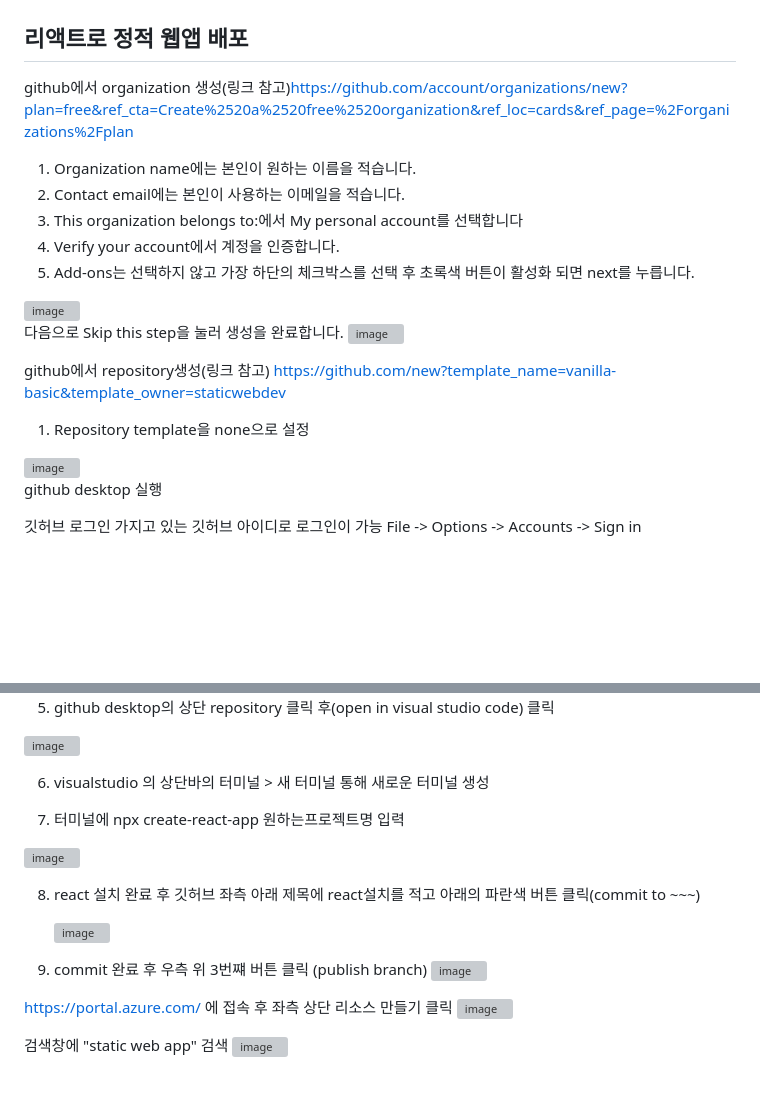
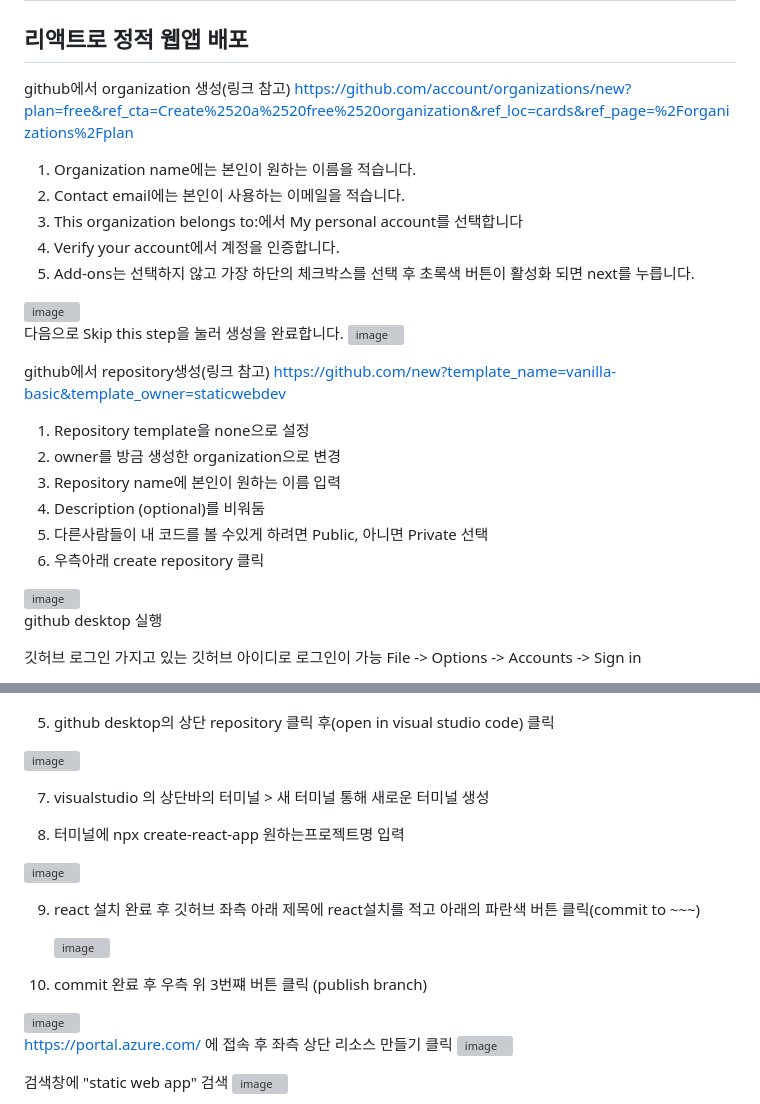
Before and after one commit to hackersground-kr/hg-uiseonggarlicham, a Markdown page: README.md, 2 parts joined by grey strips. Rendered like a GitHub page; blank space fills up the shorter version; grey boxes are pictures that could not be loaded.

```diff
--- a/README.md
+++ b/README.md
@@ -40,7 +40,7 @@
 
 ## 리액트로 정적 웹앱 배포
 
-github에서 organization 생성(링크 참고)https://github.com/account/organizations/new?plan=free&ref_cta=Create%2520a%2520free%2520organization&ref_loc=cards&ref_page=%2Forganizations%2Fplan
+github에서 organization 생성(링크 참고) https://github.com/account/organizations/new?plan=free&ref_cta=Create%2520a%2520free%2520organization&ref_loc=cards&ref_page=%2Forganizations%2Fplan
 
 1. Organization name에는 본인이 원하는 이름을 적습니다.
 2. Contact email에는 본인이 사용하는 이메일을 적습니다.
@@ -58,6 +58,11 @@ github에서 repository생성(링크 참고)
 https://github.com/new?template_name=vanilla-basic&template_owner=staticwebdev
 
 1. Repository template을 none으로 설정
+2. owner를 방금 생성한 organization으로 변경
+3. Repository name에 본인이 원하는 이름 입력
+4. Description (optional)를 비워둠
+5. 다른사람들이 내 코드를 볼 수있게 하려면 Public, 아니면 Private 선택
+6. 우측아래 create repository 클릭
 <img width="1470" alt="image" src="https://github.com/user-attachments/assets/f06f30ba-4820-4462-b60e-c61ba5c1564c">
 
 github desktop 실행
@@ -77,19 +85,19 @@ File -> Options -> Accounts -> Sign in
    <img width="1470" alt="image" src="https://github.com/user-attachments/assets/1f18d969-fb18-4b9e-84c1-2a0c9d9bb7e3">
 
-5. github desktop의 상단 repository 클릭 후(open in visual studio code) 클릭
+6. github desktop의 상단 repository 클릭 후(open in visual studio code) 클릭
 <img width="266" alt="image" src="https://github.com/user-attachments/assets/86a746c8-47d3-474c-b5d0-547469a52147">
 
-6. visualstudio 의 상단바의 터미널 > 새 터미널 통해 새로운 터미널 생성
+7. visualstudio 의 상단바의 터미널 > 새 터미널 통해 새로운 터미널 생성
 
-7. 터미널에 npx create-react-app 원하는프로젝트명 입력
+8. 터미널에 npx create-react-app 원하는프로젝트명 입력
 <img width="709" alt="image" src="https://github.com/user-attachments/assets/425898c2-ffe5-46ad-b88e-11f8f04f9278">
 
 
-8. react 설치 완료 후 깃허브 좌측 아래 제목에 react설치를 적고 아래의 파란색 버튼 클릭(commit to ~~~)
+9. react 설치 완료 후 깃허브 좌측 아래 제목에 react설치를 적고 아래의 파란색 버튼 클릭(commit to ~~~)
 
    <img width="247" alt="image" src="https://github.com/user-attachments/assets/9ad6bb87-a900-41d8-a65c-8f2e6c9bef2a">
 
-9. commit 완료 후 우측 위 3번쨰 버튼 클릭 (publish branch)
+10. commit 완료 후 우측 위 3번쨰 버튼 클릭 (publish branch)
    <img width="886" alt="image" src="https://github.com/user-attachments/assets/9a44b4c8-45df-4271-b6e3-32ea2fed3b38">
 
 
```
Also changed, not shown: other parts of README.md (+8 -5 lines).
